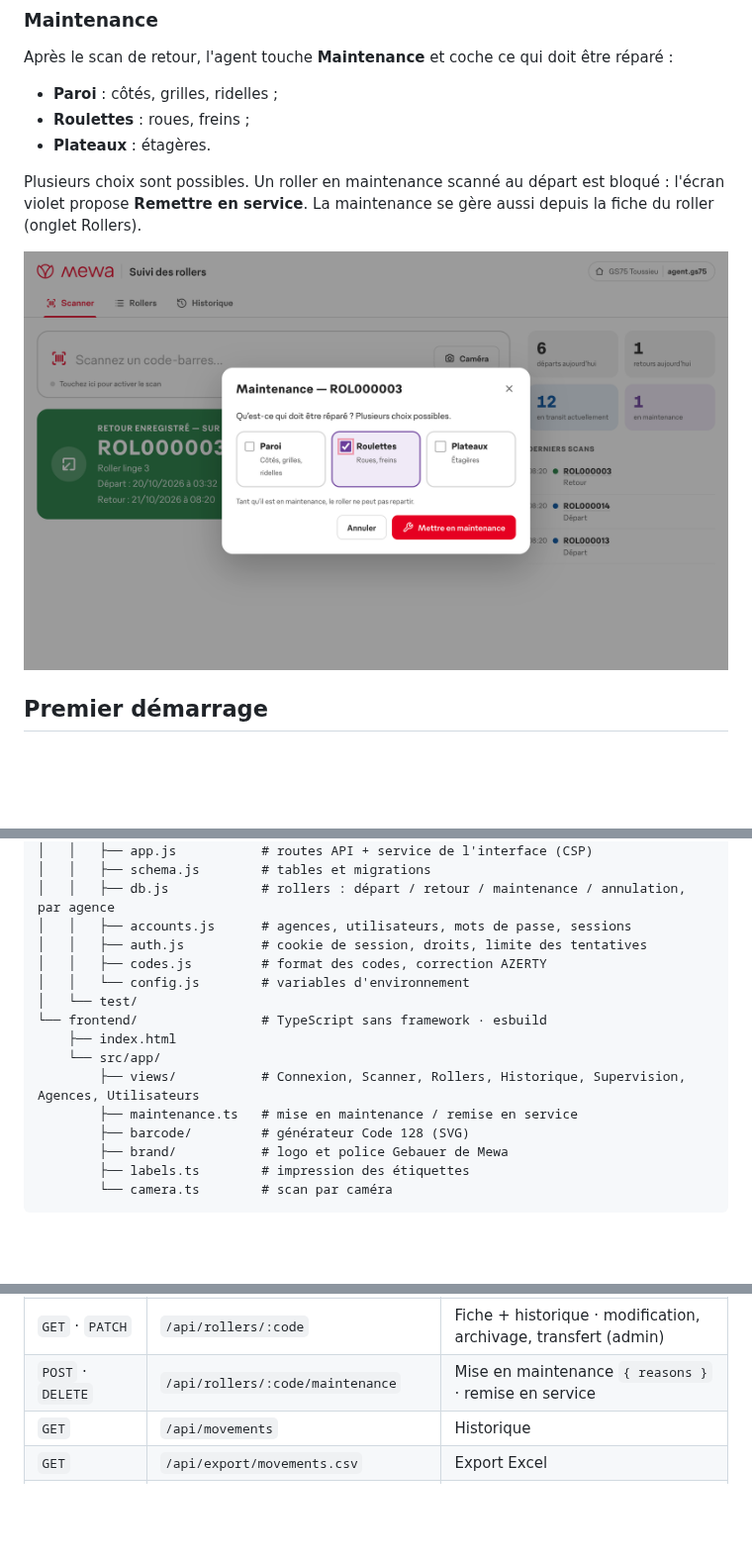
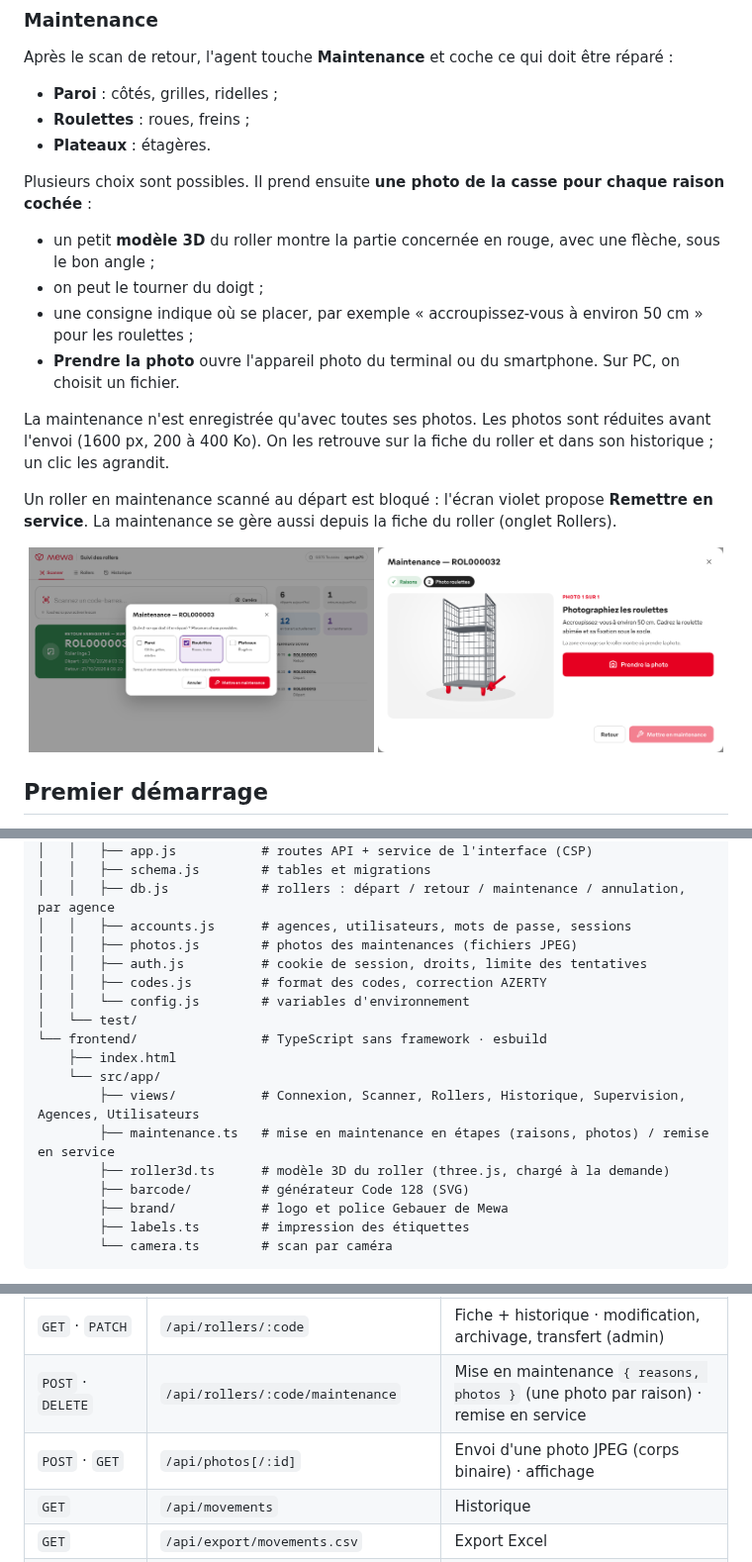
Before and after one commit to osayanis/mewa-suivi-rollers, a Markdown page: README.md, 3 parts joined by grey strips. Shown at 99% size. Rendered like a GitHub page; pictures changed too: docs/captures/maintenance-photo.png (added); folded sections open; blank space fills up the shorter version.

```diff
--- a/README.md
+++ b/README.md
@@ -92,10 +92,19 @@ Après le scan de retour, l'agent touche **Maintenance** et coche ce qui doit ê
 - **Roulettes** : roues, freins ;
 - **Plateaux** : étagères.
 
-Plusieurs choix sont possibles. Un roller en maintenance scanné au départ est bloqué : l'écran violet propose **Remettre en service**. La maintenance se gère aussi depuis la fiche du roller (onglet Rollers).
+Plusieurs choix sont possibles. Il prend ensuite **une photo de la casse pour chaque raison cochée** :
+- un petit **modèle 3D** du roller montre la partie concernée en rouge, avec une flèche, sous le bon angle ;
+- on peut le tourner du doigt ;
+- une consigne indique où se placer, par exemple « accroupissez-vous à environ 50 cm » pour les roulettes ;
+- **Prendre la photo** ouvre l'appareil photo du terminal ou du smartphone. Sur PC, on choisit un fichier.
+
+La maintenance n'est enregistrée qu'avec toutes ses photos. Les photos sont réduites avant l'envoi (1600 px, 200 à 400 Ko). On les retrouve sur la fiche du roller et dans son historique ; un clic les agrandit.
+
+Un roller en maintenance scanné au départ est bloqué : l'écran violet propose **Remettre en service**. La maintenance se gère aussi depuis la fiche du roller (onglet Rollers).
 
 <p align="center">
-  <img src="docs/captures/maintenance.png" alt="Fenêtre de mise en maintenance" width="760">
+  <img src="docs/captures/maintenance.png" alt="Étape 1 : choix des raisons" width="49%">
+  <img src="docs/captures/maintenance-photo.png" alt="Étape 2 : photo guidée par le modèle 3D" width="49%">
 </p>
 
 ## Premier démarrage
@@ -251,6 +261,7 @@ cd backend && npm install && PUBLIC_DIR=../frontend/dist npm run dev
 │   │   ├── schema.js        # tables et migrations
 │   │   ├── db.js            # rollers : départ / retour / maintenance / annulation, par agence
 │   │   ├── accounts.js      # agences, utilisateurs, mots de passe, sessions
+│   │   ├── photos.js        # photos des maintenances (fichiers JPEG)
 │   │   ├── auth.js          # cookie de session, droits, limite des tentatives
 │   │   ├── codes.js         # format des codes, correction AZERTY
 │   │   └── config.js        # variables d'environnement
@@ -259,7 +270,8 @@ cd backend && npm install && PUBLIC_DIR=../frontend/dist npm run dev
     ├── index.html
     └── src/app/
         ├── views/           # Connexion, Scanner, Rollers, Historique, Supervision, Agences, Utilisateurs
-        ├── maintenance.ts   # mise en maintenance / remise en service
+        ├── maintenance.ts   # mise en maintenance en étapes (raisons, photos) / remise en service
+        ├── roller3d.ts      # modèle 3D du roller (three.js, chargé à la demande)
         ├── barcode/         # générateur Code 128 (SVG)
         ├── brand/           # logo et police Gebauer de Mewa
         ├── labels.ts        # impression des étiquettes
@@ -283,7 +295,8 @@ Toutes les routes sauf `/api/health` et `/api/auth/*` exigent une session. Les r
 | `GET` | `/api/stats` | Compteurs (sur site, en transit, en retard, en maintenance, du jour) |
 | `GET` · `POST` | `/api/rollers` | Liste (filtres `status`, `q`) · création (`count`, `label`, `agencyId` pour un admin) |
 | `GET` · `PATCH` | `/api/rollers/:code` | Fiche + historique · modification, archivage, transfert (admin) |
-| `POST` · `DELETE` | `/api/rollers/:code/maintenance` | Mise en maintenance `{ reasons }` · remise en service |
+| `POST` · `DELETE` | `/api/rollers/:code/maintenance` | Mise en maintenance `{ reasons, photos }` (une photo par raison) · remise en service |
+| `POST` · `GET` | `/api/photos[/:id]` | Envoi d'une photo JPEG (corps binaire) · affichage |
 | `GET` | `/api/movements` | Historique |
 | `GET` | `/api/export/movements.csv` | Export Excel |
 | `GET` | `/api/info` | Format des codes, délai de retard, raisons de maintenance |
```
Also changed, not shown: other parts of README.md (+5 -3 lines), 17 other files.
